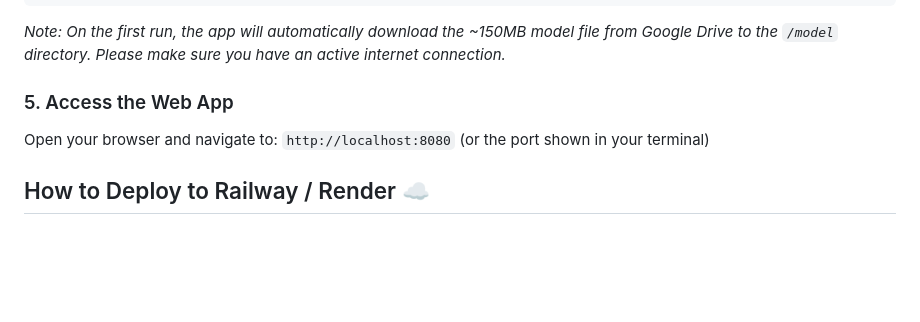
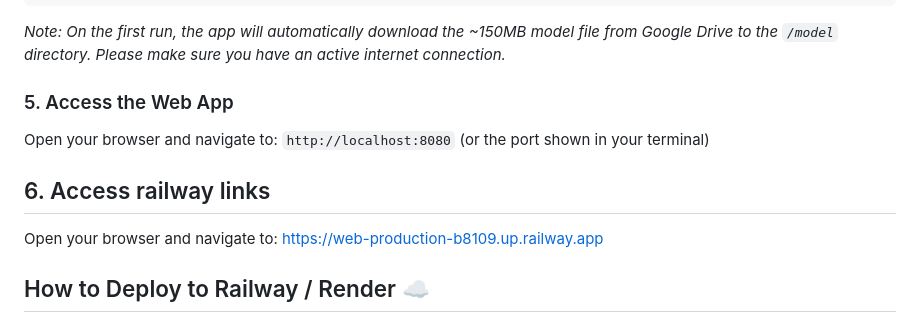
Before and after one commit to rizkihsn/gemstone-classification-xception, a Markdown page: README.md, the part around the change. GitHub-like rendering; blank space fills up the shorter version.

Commit message:
Add railway links access instructions to README
Added instructions for accessing railway links.

```diff
--- a/README.md
+++ b/README.md
@@ -67,6 +67,10 @@ python app.py
 Open your browser and navigate to:
 `http://localhost:8080` (or the port shown in your terminal)
 
+## 6. Access railway links
+Open your browser and navigate to:
+https://web-production-b8109.up.railway.app
+
 ## How to Deploy to Railway / Render ☁️
 
 1. Upload/Push this code to your GitHub repository.
```
